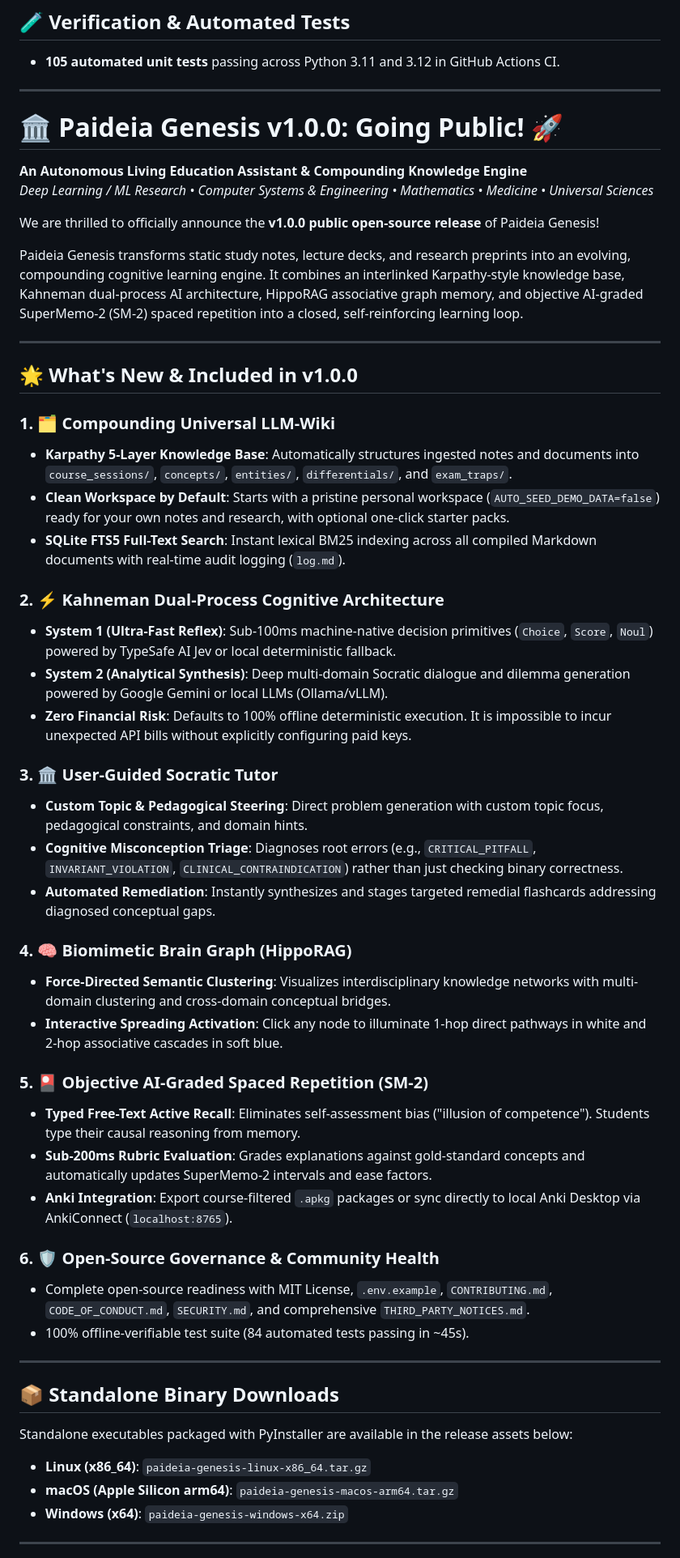
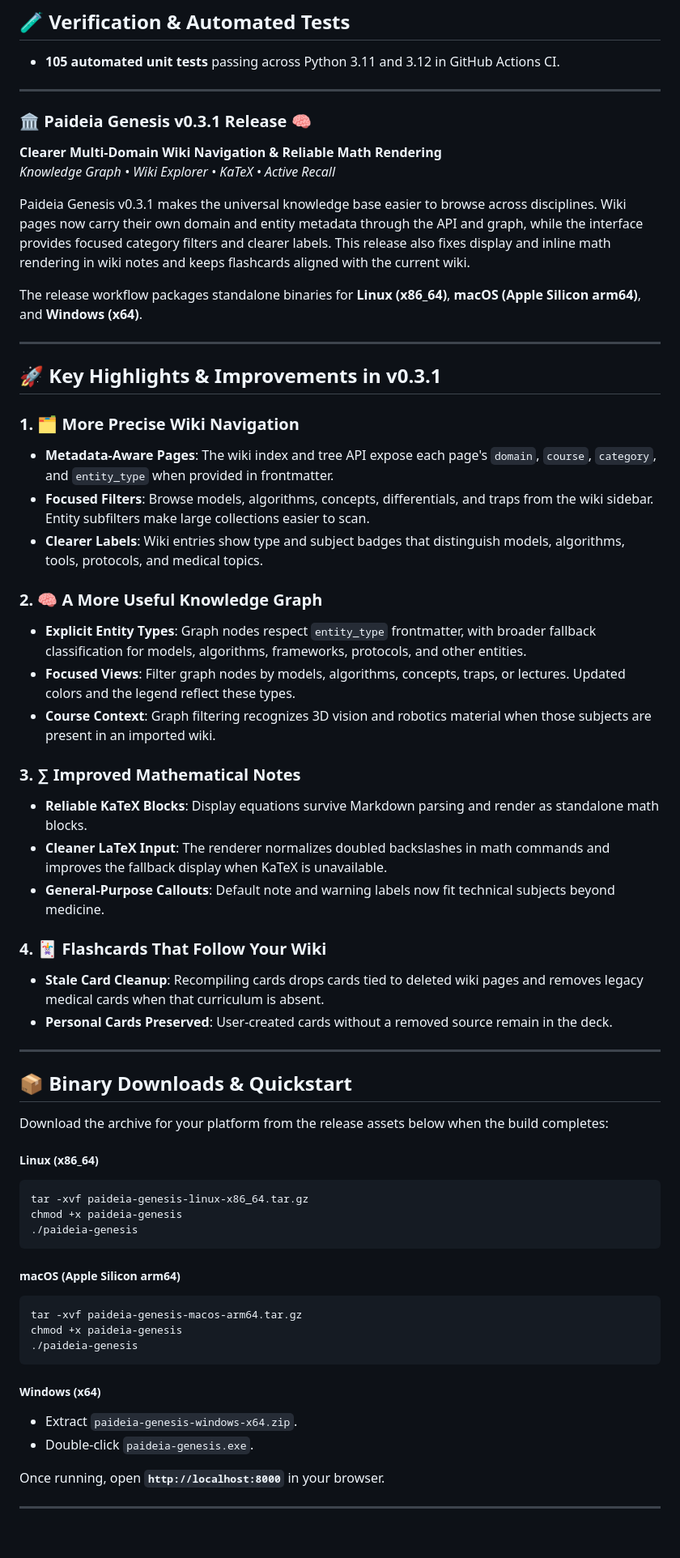
Before and after one commit to mekashef/paideia-genesis, a Markdown page: RELEASE_NOTES.md, the part around one of its changes. Shown at 81% size. Drawn GitHub-style; blank space fills up the shorter version.

Commit message:
chore(release): remove outdated v1.0.0 draft from release notes

````diff
--- a/RELEASE_NOTES.md
+++ b/RELEASE_NOTES.md
@@ -77,56 +77,62 @@ Once running, open **`http://localhost:8000`** in your browser.
 
 ---
 
+### 🏛 Paideia Genesis v0.3.1 Release 🧠
+**Clearer Multi-Domain Wiki Navigation & Reliable Math Rendering**
+*Knowledge Graph &bull; Wiki Explorer &bull; KaTeX &bull; Active Recall*
 
-# 🏛 Paideia Genesis v1.0.0: Going Public! 🚀
-**An Autonomous Living Education Assistant & Compounding Knowledge Engine**
-*Deep Learning / ML Research &bull; Computer Systems & Engineering &bull; Mathematics &bull; Medicine &bull; Universal Sciences*
+Paideia Genesis v0.3.1 makes the universal knowledge base easier to browse across disciplines. Wiki pages now carry their own domain and entity metadata through the API and graph, while the interface provides focused category filters and clearer labels. This release also fixes display and inline math rendering in wiki notes and keeps flashcards aligned with the current wiki.
 
-We are thrilled to officially announce the **v1.0.0 public open-source release** of Paideia Genesis!
-
-Paideia Genesis transforms static study notes, lecture decks, and research preprints into an evolving, compounding cognitive learning engine. It combines an interlinked Karpathy-style knowledge base, Kahneman dual-process AI architecture, HippoRAG associative graph memory, and objective AI-graded SuperMemo-2 (SM-2) spaced repetition into a closed, self-reinforcing learning loop.
+The release workflow packages standalone binaries for **Linux (x86_64)**, **macOS (Apple Silicon arm64)**, and **Windows (x64)**.
 
 ---
 
-## 🌟 What's New & Included in v1.0.0
+## 🚀 Key Highlights & Improvements in v0.3.1
 
-### 1. 🗂 Compounding Universal LLM-Wiki
-- **Karpathy 5-Layer Knowledge Base**: Automatically structures ingested notes and documents into `course_sessions/`, `concepts/`, `entities/`, `differentials/`, and `exam_traps/`.
-- **Clean Workspace by Default**: Starts with a pristine personal workspace (`AUTO_SEED_DEMO_DATA=false`) ready for your own notes and research, with optional one-click starter packs.
-- **SQLite FTS5 Full-Text Search**: Instant lexical BM25 indexing across all compiled Markdown documents with real-time audit logging (`log.md`).
+### 1. 🗂 More Precise Wiki Navigation
+- **Metadata-Aware Pages**: The wiki index and tree API expose each page's `domain`, `course`, `category`, and `entity_type` when provided in frontmatter.
+- **Focused Filters**: Browse models, algorithms, concepts, differentials, and traps from the wiki sidebar. Entity subfilters make large collections easier to scan.
+- **Clearer Labels**: Wiki entries show type and subject badges that distinguish models, algorithms, tools, protocols, and medical topics.
 
-### 2. ⚡ Kahneman Dual-Process Cognitive Architecture
-- **System 1 (Ultra-Fast Reflex)**: Sub-100ms machine-native decision primitives (`Choice`, `Score`, `Noul`) powered by TypeSafe AI Jev or local deterministic fallback.
-- **System 2 (Analytical Synthesis)**: Deep multi-domain Socratic dialogue and dilemma generation powered by Google Gemini or local LLMs (Ollama/vLLM).
-- **Zero Financial Risk**: Defaults to 100% offline deterministic execution. It is impossible to incur unexpected API bills without explicitly configuring paid keys.
+### 2. 🧠 A More Useful Knowledge Graph
+- **Explicit Entity Types**: Graph nodes respect `entity_type` frontmatter, with broader fallback classification for models, algorithms, frameworks, protocols, and other entities.
+- **Focused Views**: Filter graph nodes by models, algorithms, concepts, traps, or lectures. Updated colors and the legend reflect these types.
+- **Course Context**: Graph filtering recognizes 3D vision and robotics material when those subjects are present in an imported wiki.
 
-### 3. 🏛 User-Guided Socratic Tutor
-- **Custom Topic & Pedagogical Steering**: Direct problem generation with custom topic focus, pedagogical constraints, and domain hints.
-- **Cognitive Misconception Triage**: Diagnoses root errors (e.g., `CRITICAL_PITFALL`, `INVARIANT_VIOLATION`, `CLINICAL_CONTRAINDICATION`) rather than just checking binary correctness.
-- **Automated Remediation**: Instantly synthesizes and stages targeted remedial flashcards addressing diagnosed conceptual gaps.
+### 3. ∑ Improved Mathematical Notes
+- **Reliable KaTeX Blocks**: Display equations survive Markdown parsing and render as standalone math blocks.
+- **Cleaner LaTeX Input**: The renderer normalizes doubled backslashes in math commands and improves the fallback display when KaTeX is unavailable.
+- **General-Purpose Callouts**: Default note and warning labels now fit technical subjects beyond medicine.
 
-### 4. 🧠 Biomimetic Brain Graph (HippoRAG)
-- **Force-Directed Semantic Clustering**: Visualizes interdisciplinary knowledge networks with multi-domain clustering and cross-domain conceptual bridges.
-- **Interactive Spreading Activation**: Click any node to illuminate 1-hop direct pathways in white and 2-hop associative cascades in soft blue.
-
-### 5. 🎴 Objective AI-Graded Spaced Repetition (SM-2)
-- **Typed Free-Text Active Recall**: Eliminates self-assessment bias ("illusion of competence"). Students type their causal reasoning from memory.
-- **Sub-200ms Rubric Evaluation**: Grades explanations against gold-standard concepts and automatically updates SuperMemo-2 intervals and ease factors.
-- **Anki Integration**: Export course-filtered `.apkg` packages or sync directly to local Anki Desktop via AnkiConnect (`localhost:8765`).
-
-### 6. 🛡 Open-Source Governance & Community Health
-- Complete open-source readiness with MIT License, `.env.example`, `CONTRIBUTING.md`, `CODE_OF_CONDUCT.md`, `SECURITY.md`, and comprehensive `THIRD_PARTY_NOTICES.md`.
-- 100% offline-verifiable test suite (84 automated tests passing in ~45s).
+### 4. 🃏 Flashcards That Follow Your Wiki
+- **Stale Card Cleanup**: Recompiling cards drops cards tied to deleted wiki pages and removes legacy medical cards when that curriculum is absent.
+- **Personal Cards Preserved**: User-created cards without a removed source remain in the deck.
 
 ---
 
-## 📦 Standalone Binary Downloads
+## 📦 Binary Downloads & Quickstart
 
-Standalone executables packaged with PyInstaller are available in the release assets below:
+Download the archive for your platform from the release assets below when the build completes:
 
-- **Linux (x86_64)**: `paideia-genesis-linux-x86_64.tar.gz`
-- **macOS (Apple Silicon arm64)**: `paideia-genesis-macos-arm64.tar.gz`
-- **Windows (x64)**: `paideia-genesis-windows-x64.zip`
+##### Linux (x86_64)
+```bash
+tar -xvf paideia-genesis-linux-x86_64.tar.gz
+chmod +x paideia-genesis
+./paideia-genesis
+```
+
+##### macOS (Apple Silicon arm64)
+```bash
+tar -xvf paideia-genesis-macos-arm64.tar.gz
+chmod +x paideia-genesis
+./paideia-genesis
+```
+
+##### Windows (x64)
+- Extract `paideia-genesis-windows-x64.zip`.
+- Double-click `paideia-genesis.exe`.
+
+Once running, open **`http://localhost:8000`** in your browser.
 
 ---
 
````
Also changed, not shown: other parts of RELEASE_NOTES.md (+2 -2 lines).
